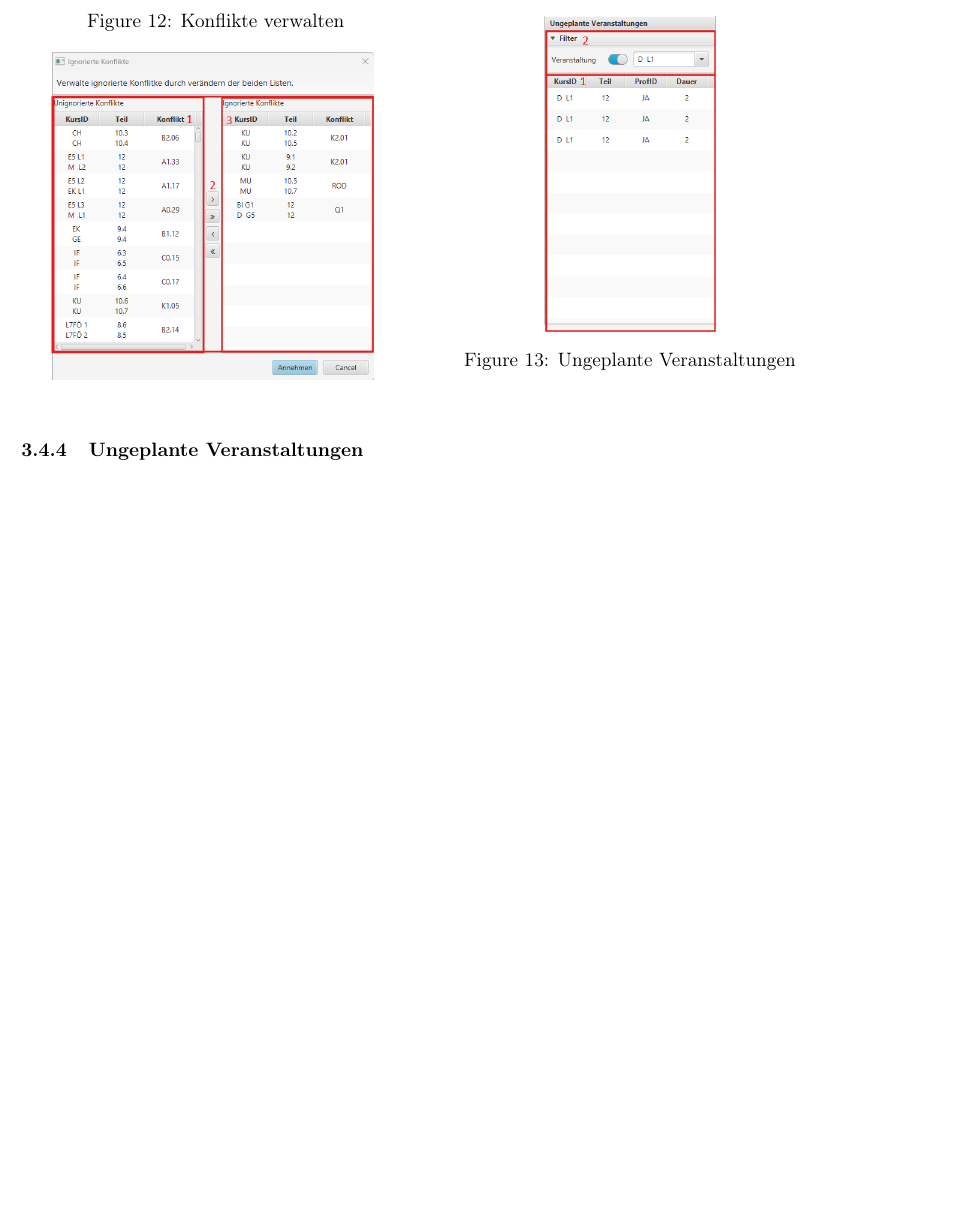
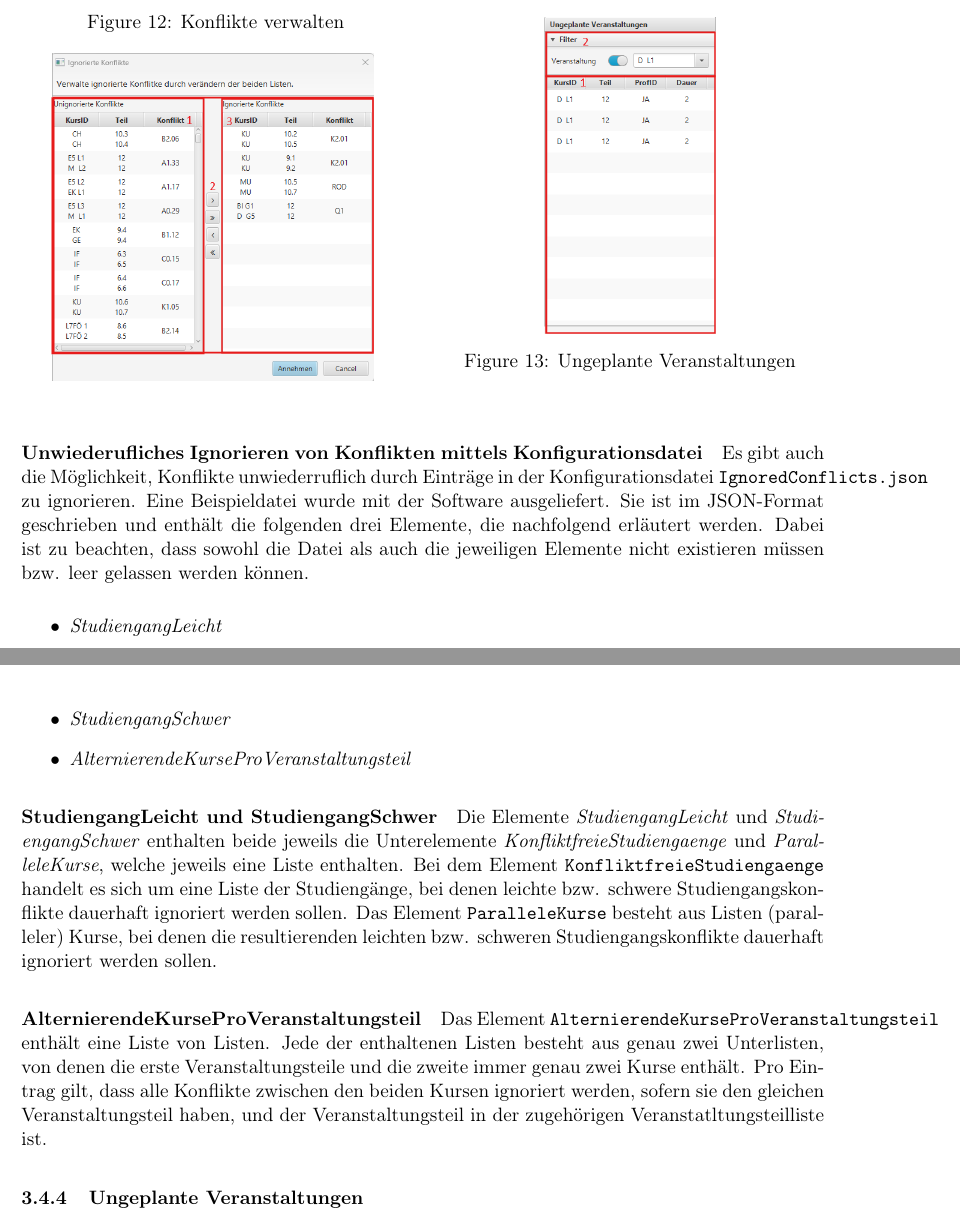
Before and after one commit to dns1403/PUSS_DOKU, a LaTeX document (PUSS DOKU/Benutzerhandbuch/Benutzerhandbuch.tex, which reads PUSS DOKU/Benutzerhandbuch/Kapitel/local_progam.tex): part of page 17 of 26 before the commit and two parts of pages 17 and 18 of 27 after it, the two joined at a grey line, cut so that both start at the same text, the shorter picture padded with empty space. Compiled offline with pdfLaTeX.

Commit message:
Update Benutzerhandbuch

```diff
--- a/PUSS DOKU/Benutzerhandbuch/Kapitel/local_progam.tex
+++ b/PUSS DOKU/Benutzerhandbuch/Kapitel/local_progam.tex
@@ -426,6 +427,34 @@ Die Veränderungen können mittels \textbf{Annehmen} gespeichert oder \textbf{Ab
 %	\label{fig:plt_unplanned}
 %\end{wrapfigure}
 
+\paragraph{Unwiederufliches Ignorieren von Konflikten mittels Konfigurationsdatei}
+
+Es gibt auch die Möglichkeit, Konflikte unwiederruflich durch Einträge in der Konfigurationsdatei \texttt{IgnoredConflicts.json} zu ignorieren.
+Eine Beispieldatei wurde mit der Software ausgeliefert.
+Sie ist im JSON-Format geschrieben und enthält die folgenden drei Elemente, die nachfolgend erläutert werden.
+Dabei ist zu beachten, dass sowohl die Datei als auch die jeweiligen Elemente nicht existieren müssen bzw. leer gelassen werden können.
+
+\begin{itemize}
+
+    \item \textit{StudiengangLeicht}
+
+    \item \textit{StudiengangSchwer}
+
+    \item \textit{AlternierendeKurseProVeranstaltungsteil}
+
+\end{itemize}
+
+\subparagraph{StudiengangLeicht und StudiengangSchwer}
+
+Die Elemente \textit{StudiengangLeicht} und \textit{StudiengangSchwer} enthalten beide jeweils die Unterelemente \textit{KonfliktfreieStudiengaenge} und \textit{ParalleleKurse}, welche jeweils eine Liste enthalten.
+Bei dem Element \texttt{KonfliktfreieStudiengaenge} handelt es sich um eine Liste der Studiengänge, bei denen leichte bzw. schwere Studiengangskonflikte dauerhaft ignoriert werden sollen.
+Das Element \texttt{ParalleleKurse} besteht aus Listen (paralleler) Kurse, bei denen die resultierenden leichten bzw. schweren Studiengangskonflikte dauerhaft ignoriert werden sollen.
+
+\subparagraph{AlternierendeKurseProVeranstaltungsteil}
+
+Das Element \texttt{AlternierendeKurseProVeranstaltungsteil} enthält eine Liste von Listen.
+Jede der enthaltenen Listen besteht aus genau zwei Unterlisten, von denen die erste Veranstaltungsteile und die zweite immer genau zwei Kurse enthält.
+Pro Eintrag gilt, dass alle Konflikte zwischen den beiden Kursen ignoriert werden, sofern sie den gleichen Veranstaltungsteil haben, und der Veranstaltungsteil in der zugehörigen Veranstatltungsteilliste ist.
 
 \subsubsection{Ungeplante Veranstaltungen}
 In Teil 4 von Abbildung \ref{fig:plt_overview} werden alle momentan ungeplanten Veranstaltungen in einer Tabelle angezeigt.
```
Also changed, not shown: PUSS DOKU/Benutzerhandbuch/Kapitel/Planungsprozess.tex (+2 -2 lines), PUSS DOKU/Benutzerhandbuch/Kapitel/einleitung.tex (+4 -4 lines), PUSS DOKU/Benutzerhandbuch/Kapitel/local_progam.tex (5 more changed lines).
